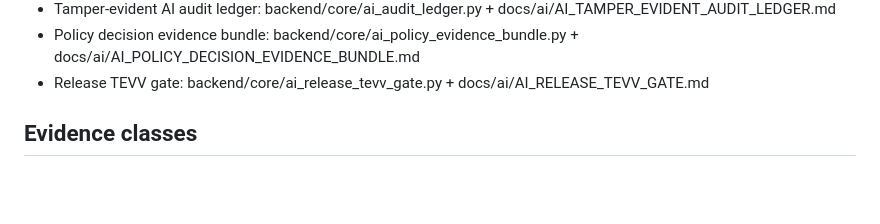
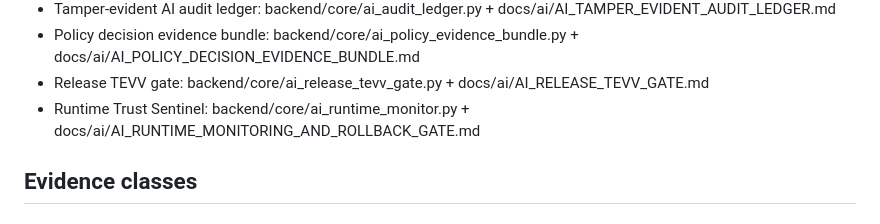
Before and after one commit to Rafiqual69/Zootasks, a Markdown page: docs/ai/AI_EVIDENCE_INDEX.md, the part around the change. Rendered like a GitHub page; blank space fills up the shorter version.

Commit message:
Index AI runtime monitoring evidence

```diff
--- a/docs/ai/AI_EVIDENCE_INDEX.md
+++ b/docs/ai/AI_EVIDENCE_INDEX.md
@@ -35,6 +35,7 @@ This index is the audit trail for AI governance evidence.
 - Tamper-evident AI audit ledger: backend/core/ai_audit_ledger.py + docs/ai/AI_TAMPER_EVIDENT_AUDIT_LEDGER.md
 - Policy decision evidence bundle: backend/core/ai_policy_evidence_bundle.py + docs/ai/AI_POLICY_DECISION_EVIDENCE_BUNDLE.md
 - Release TEVV gate: backend/core/ai_release_tevv_gate.py + docs/ai/AI_RELEASE_TEVV_GATE.md
+- Runtime Trust Sentinel: backend/core/ai_runtime_monitor.py + docs/ai/AI_RUNTIME_MONITORING_AND_ROLLBACK_GATE.md
 
 ## Evidence classes
 
```
